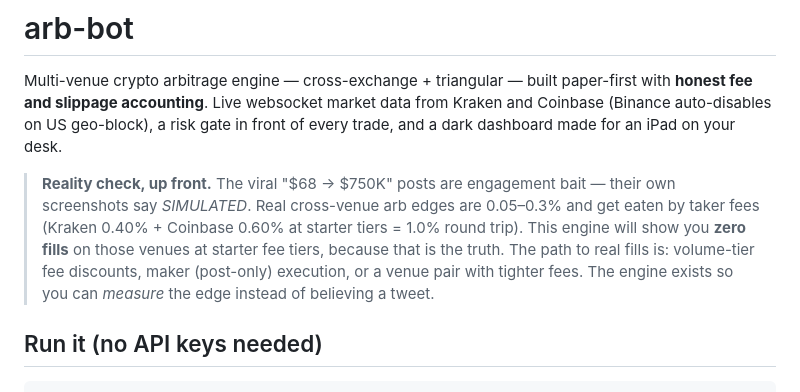
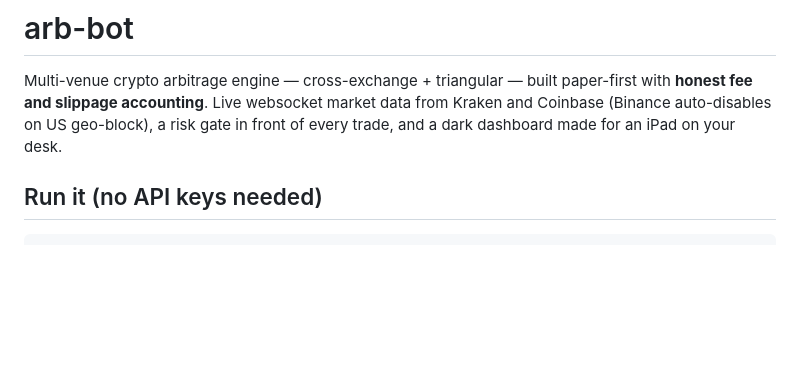
Before and after one commit to AbrahamBaffoe1/arb-bot, a Markdown page: README.md, the part around the change. Drawn GitHub-style; blank space fills up the shorter version.

```diff
--- a/README.md
+++ b/README.md
@@ -4,15 +4,6 @@ Multi-venue crypto arbitrage engine — cross-exchange + triangular — built
 paper-first with **honest fee and slippage accounting**. Live websocket market
 data from Kraken and Coinbase (Binance auto-disables on US geo-block), a risk
 gate in front of every trade, and a dark dashboard made for an iPad on your desk.
-
-> **Reality check, up front.** The viral "$68 → $750K" posts are engagement
-> bait — their own screenshots say *SIMULATED*. Real cross-venue arb edges are
-> 0.05–0.3% and get eaten by taker fees (Kraken 0.40% + Coinbase 0.60% at
-> starter tiers = 1.0% round trip). This engine will show you **zero fills** on
-> those venues at starter fee tiers, because that is the truth. The path to
-> real fills is: volume-tier fee discounts, maker (post-only) execution, or a
-> venue pair with tighter fees. The engine exists so you can *measure* the edge
-> instead of believing a tweet.
 
 ## Run it (no API keys needed)
 
```
